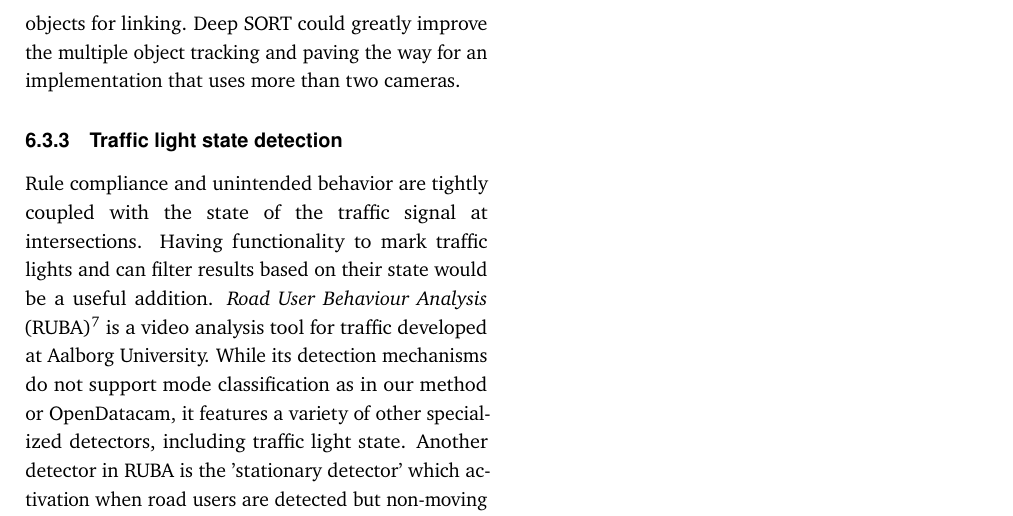
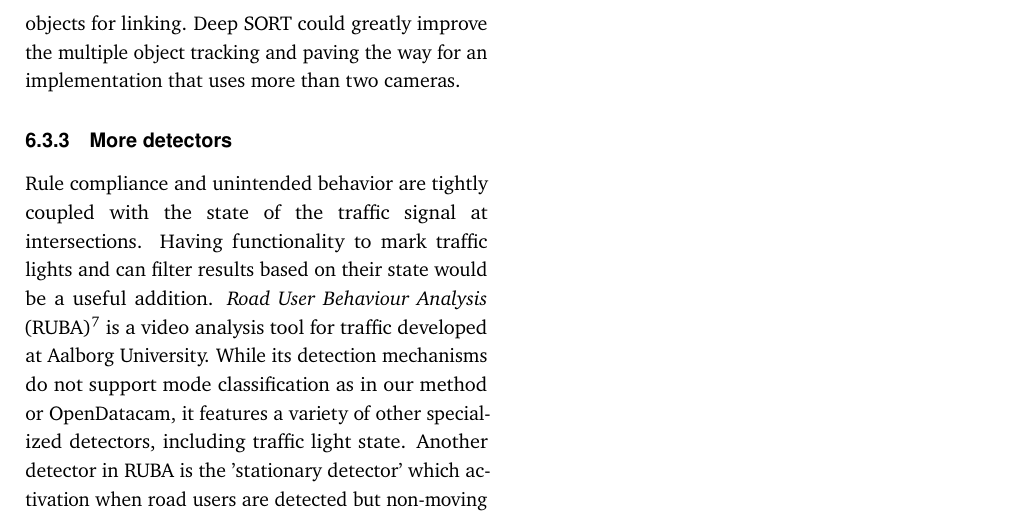
Before and after one commit to edibegovic/cyclist-behaviourCPH-2021, a LaTeX paper (report/report.tex, which reads report/sections/discussion.tex): part of page 13 of 17, cut so that both start at the same text. Compiled offline with pdfLaTeX.

Commit message:
More detectors

```diff
--- a/report/sections/discussion.tex
+++ b/report/sections/discussion.tex
@@ -43,7 +43,7 @@ Deep SORT extends on SORT by, in addition to IOU as a linking criterion, incorpo
 deep features of the objects for linking. Deep SORT could greatly improve the multiple object tracking
 and paving the way for an implementation that uses more than two cameras.
 
-\subsubsection{Traffic light state detection}
+\subsubsection{More detectors}
 Rule compliance and unintended behavior are tightly coupled with the state of the traffic signal at intersections.
 Having functionality to mark traffic lights and can filter results based on their state would be a useful addition.
 \textit{Road User Behaviour Analysis} (RUBA)\footnote{\href{https://vbn.aau.dk/en/publications/the-ruba-watchdog-video-analysis-tool}{Road User Behaviour Analysis - RUBA}}
```
